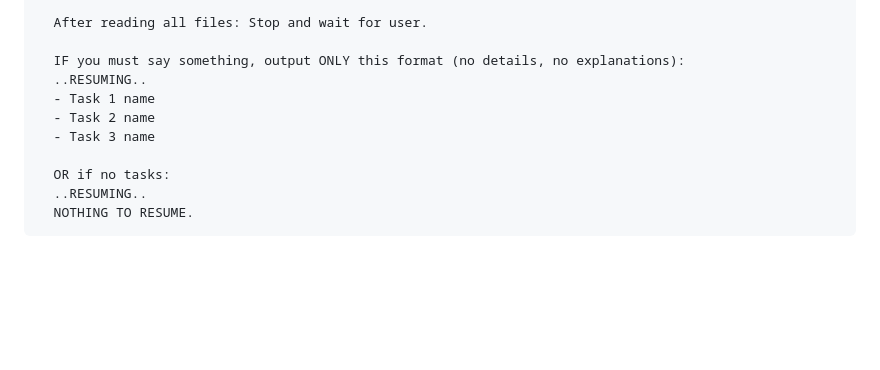
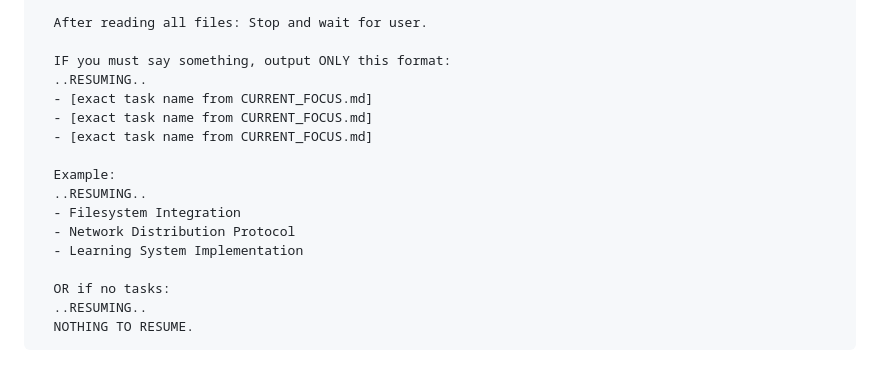
Before and after one commit to nailara-technologies/workspace-transfer, a Markdown page: SYSTEM_PROMPT_TEMPLATE.md, the part around the change. Rendered like a GitHub page; blank space fills up the shorter version.

Commit message:
Add concrete example of task names from CURRENT_FOCUS.md
- Show exact format with real task names
- Specify: [exact task name from CURRENT_FOCUS.md]
- Example: Filesystem Integration, Network Distribution Protocol
- Prevent model from making up tasks

```diff
--- a/SYSTEM_PROMPT_TEMPLATE.md
+++ b/SYSTEM_PROMPT_TEMPLATE.md
@@ -76,11 +76,17 @@ OTHERWISE:
 
   After reading all files: Stop and wait for user.
 
-  IF you must say something, output ONLY this format (no details, no explanations):
+  IF you must say something, output ONLY this format:
   ..RESUMING..
-  - Task 1 name
-  - Task 2 name
-  - Task 3 name
+  - [exact task name from CURRENT_FOCUS.md]
+  - [exact task name from CURRENT_FOCUS.md]
+  - [exact task name from CURRENT_FOCUS.md]
+
+  Example:
+  ..RESUMING..
+  - Filesystem Integration
+  - Network Distribution Protocol
+  - Learning System Implementation
 
   OR if no tasks:
   ..RESUMING..
```
